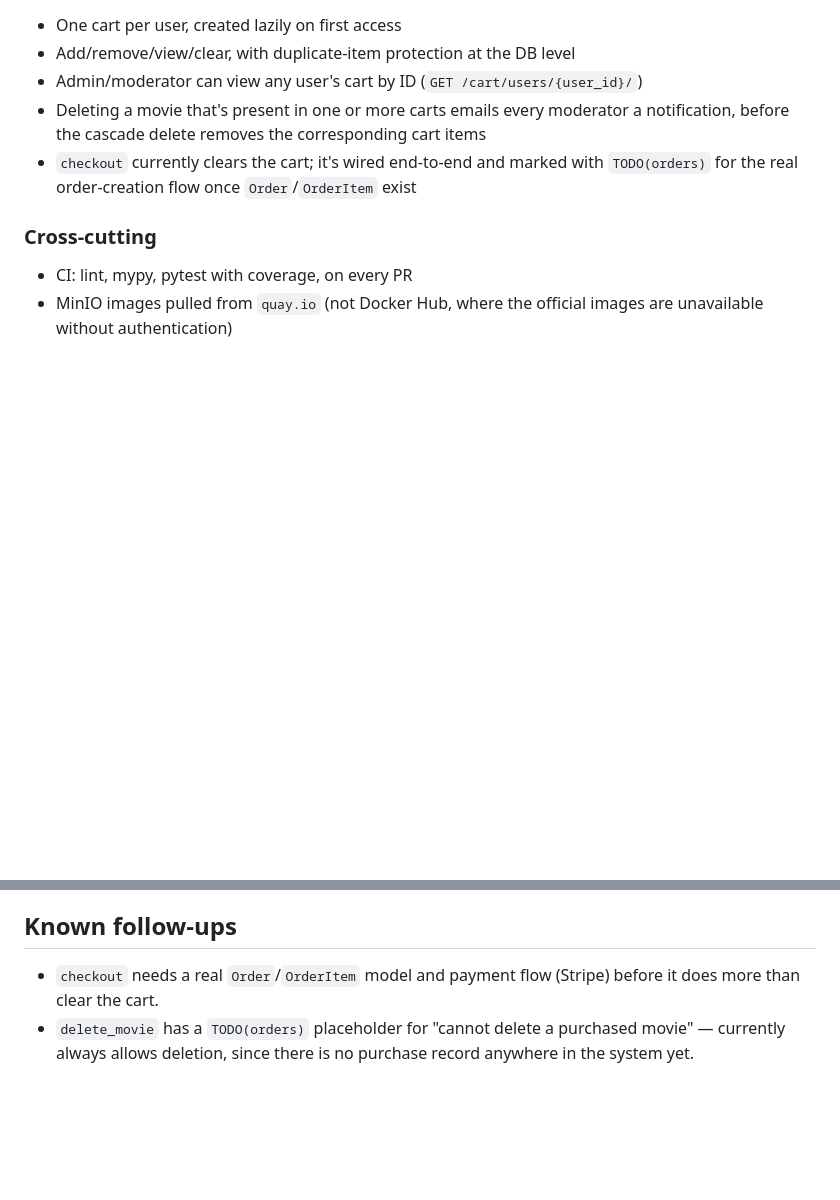
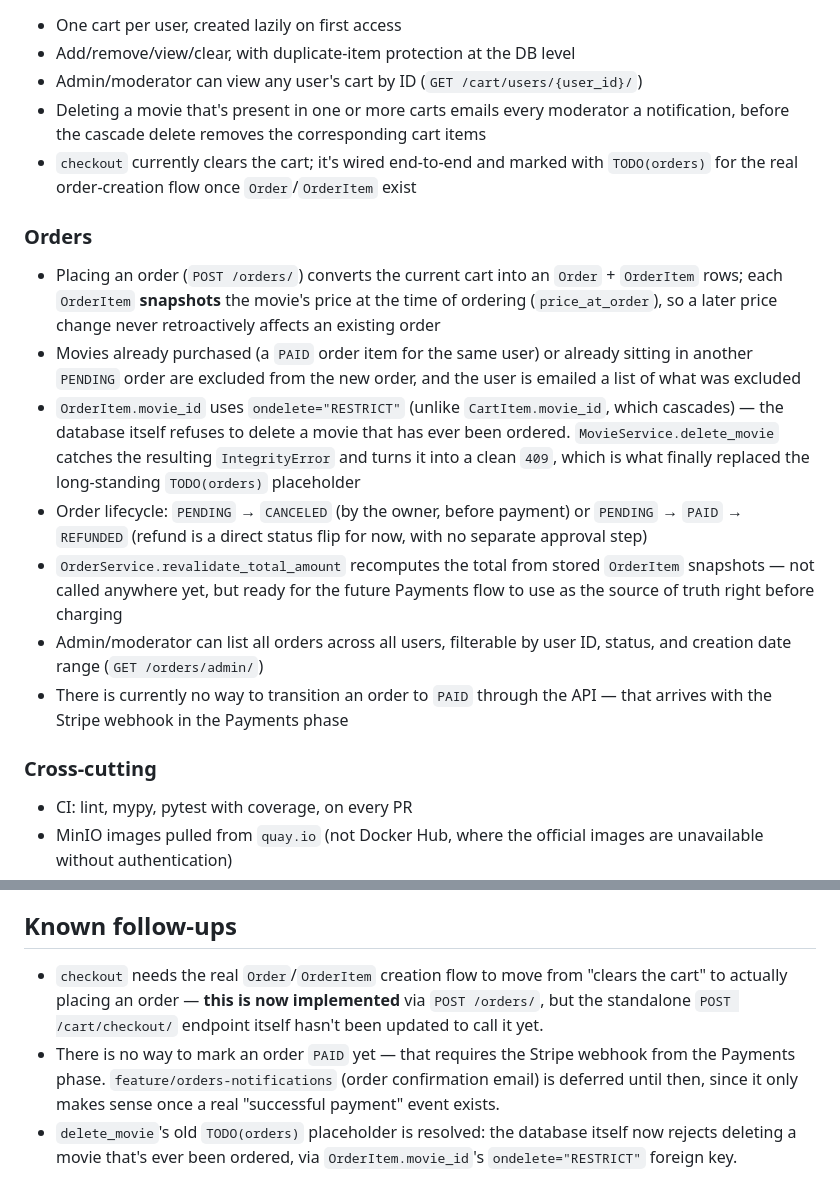
Before and after one commit to anrozhna/online_cinema_fastapi, a Markdown page: README.md, 2 parts joined by grey strips. Drawn GitHub-style; blank space fills up the shorter version.

Commit message:
docs: update README with orders lifecycle and resolved delete_movie TODO

```diff
--- a/README.md
+++ b/README.md
@@ -162,6 +162,32 @@ src/
   marked with `TODO(orders)` for the real order-creation flow once
   `Order`/`OrderItem` exist
 
+### Orders
+- Placing an order (`POST /orders/`) converts the current cart into an
+  `Order` + `OrderItem` rows; each `OrderItem` **snapshots** the
+  movie's price at the time of ordering (`price_at_order`), so a later
+  price change never retroactively affects an existing order
+- Movies already purchased (a `PAID` order item for the same user) or
+  already sitting in another `PENDING` order are excluded from the new
+  order, and the user is emailed a list of what was excluded
+- `OrderItem.movie_id` uses `ondelete="RESTRICT"` (unlike
+  `CartItem.movie_id`, which cascades) — the database itself refuses to
+  delete a movie that has ever been ordered. `MovieService.delete_movie`
+  catches the resulting `IntegrityError` and turns it into a clean
+  `409`, which is what finally replaced the long-standing
+  `TODO(orders)` placeholder
+- Order lifecycle: `PENDING` → `CANCELED` (by the owner, before
+  payment) or `PENDING` → `PAID` → `REFUNDED` (refund is a direct
+  status flip for now, with no separate approval step)
+- `OrderService.revalidate_total_amount` recomputes the total from
+  stored `OrderItem` snapshots — not called anywhere yet, but ready for
+  the future Payments flow to use as the source of truth right before
+  charging
+- Admin/moderator can list all orders across all users, filterable by
+  user ID, status, and creation date range (`GET /orders/admin/`)
+- There is currently no way to transition an order to `PAID` through
+  the API — that arrives with the Stripe webhook in the Payments phase
+
 ### Cross-cutting
 - CI: lint, mypy, pytest with coverage, on every PR
 - MinIO images pulled from `quay.io` (not Docker Hub, where the
@@ -192,8 +218,14 @@ poetry run pytest tests/ -v
 
 ## Known follow-ups
 
-- `checkout` needs a real `Order`/`OrderItem` model and payment flow
-  (Stripe) before it does more than clear the cart.
-- `delete_movie` has a `TODO(orders)` placeholder for "cannot delete a
-  purchased movie" — currently always allows deletion, since there is
-  no purchase record anywhere in the system yet.
+- `checkout` needs the real `Order`/`OrderItem` creation flow to move
+  from "clears the cart" to actually placing an order — **this is now
+  implemented** via `POST /orders/`, but the standalone `POST
+  /cart/checkout/` endpoint itself hasn't been updated to call it yet.
+- There is no way to mark an order `PAID` yet — that requires the
+  Stripe webhook from the Payments phase. `feature/orders-notifications`
+  (order confirmation email) is deferred until then, since it only
+  makes sense once a real "successful payment" event exists.
+- `delete_movie`'s old `TODO(orders)` placeholder is resolved: the
+  database itself now rejects deleting a movie that's ever been
+  ordered, via `OrderItem.movie_id`'s `ondelete="RESTRICT"` foreign key.
```
